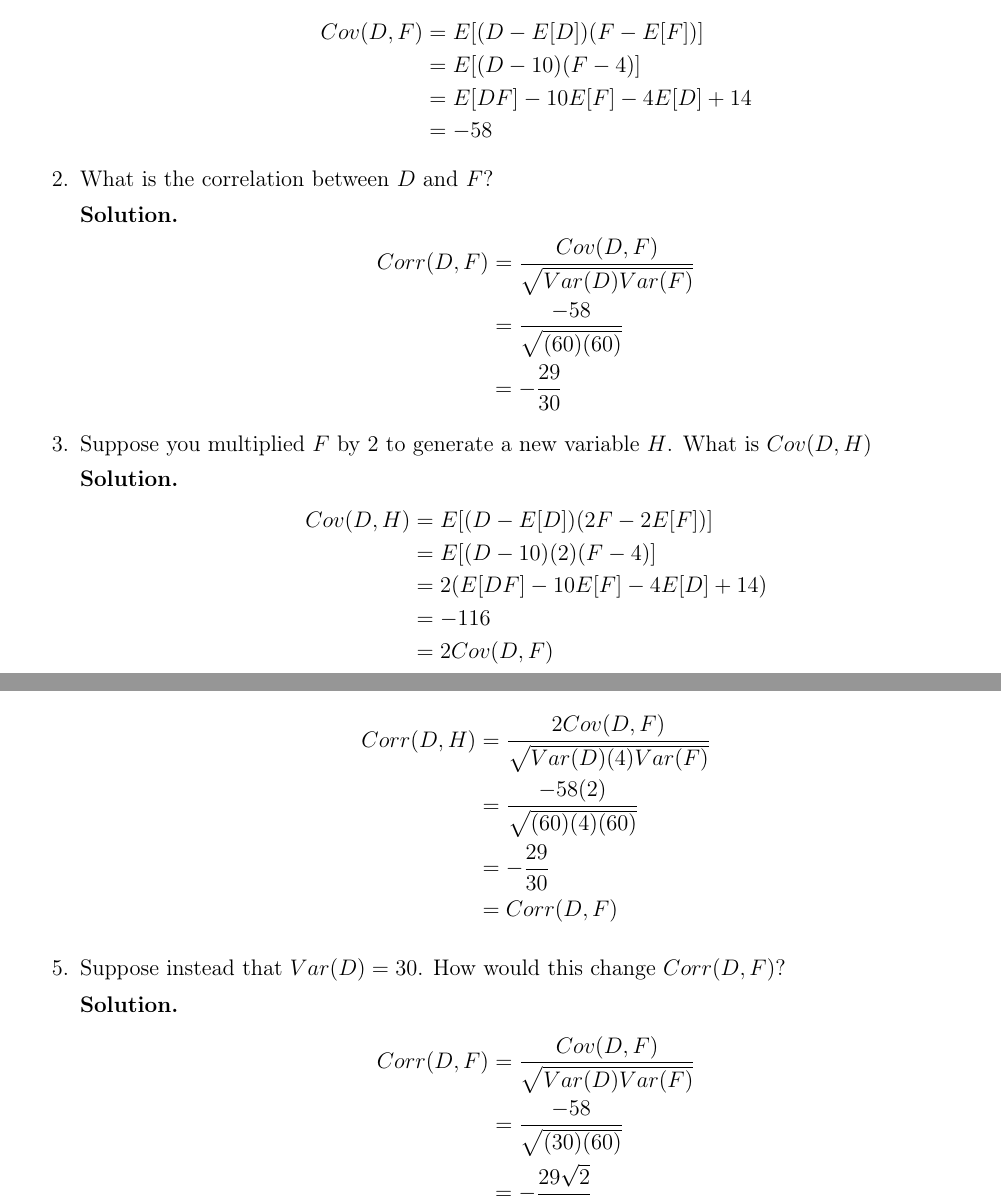
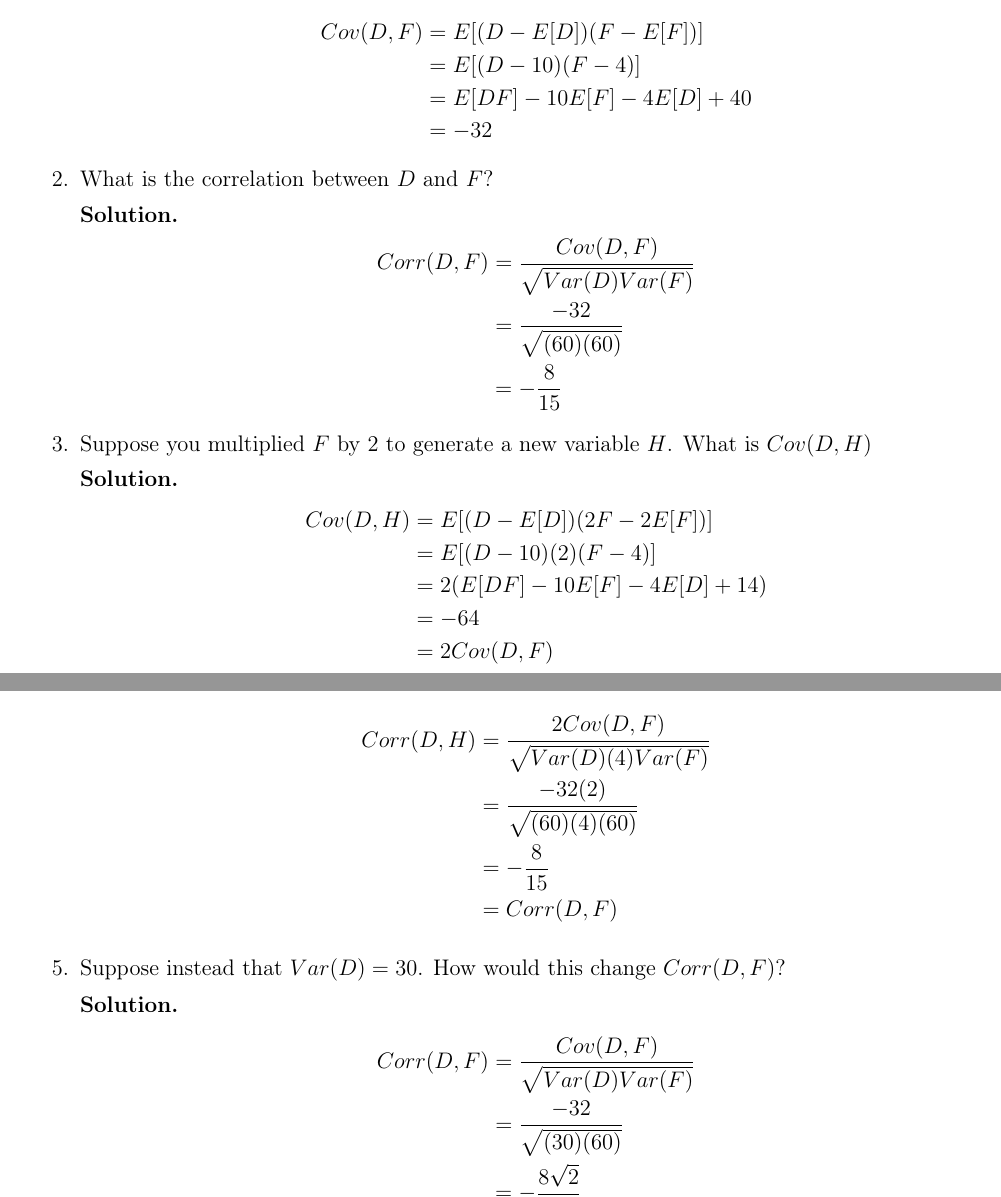
Before and after one commit to BaileyMeche/MACS33000_fall24, a LaTeX document (PS10/Main.tex): two parts of pages 5 and 6 of 6, joined at a grey line, cut so that both start at the same text. Compiled offline with pdfLaTeX.

Commit message:
Typo in question 3

```diff
--- a/PS10/Main.tex
+++ b/PS10/Main.tex
@@ -190,8 +190,8 @@ Suppose the following
     \begin{align*}
         Cov(D,F) &= E[(D-E[D])(F-E[F])]
         \\ &= E[(D-10)(F-4)]
-        \\ &= E[DF] - 10E[F]- 4E[D]+14
-        \\ &= -58
+        \\ &= E[DF] - 10E[F]- 4E[D]+40
+        \\ &= -32
     \end{align*}
 
     \item What is the correlation between $D$ and $F$?
@@ -199,8 +199,8 @@ Suppose the following
     \textbf{Solution.}
     \begin{align*}
         Corr(D,F) &= \frac{Cov(D,F)}{\sqrt{Var(D)Var(F)}}
-        \\ &= \frac{-58}{\sqrt{(60)(60)}}
-        \\ &= -\frac{29}{30}
+        \\ &= \frac{-32}{\sqrt{(60)(60)}}
+        \\ &= -\frac{8}{15}
     \end{align*}
 
     \item Suppose you multiplied $F$ by 2 to generate a new variable $H$. What is $Cov(D,H)$
@@ -210,7 +210,7 @@ Suppose the following
         Cov(D,H) &= E[(D-E[D])(2F-2E[F])]
         \\ &= E[(D-10)(2)(F-4)]
         \\ &= 2(E[DF] - 10E[F]- 4E[D]+14)
-        \\ &= -116
+        \\ &= -64
         \\ &= 2Cov(D,F)
     \end{align*}
 
@@ -219,8 +219,8 @@ Suppose the following
     \textbf{Solution.} Since $Cov(D,H)=2Cov(D,F)$ and $Var(aX)=a^2Var(X)$ for any $a,X$, we have:
     \begin{align*}
         Corr(D,H) &= \frac{2Cov(D,F)}{\sqrt{Var(D)(4)Var(F)}}
-        \\ &= \frac{-58(2)}{\sqrt{(60)(4)(60)}}
-        \\ &= -\frac{29}{30}
+        \\ &= \frac{-32(2)}{\sqrt{(60)(4)(60)}}
+        \\ &= -\frac{8}{15}
         \\ &= Corr(D,F)
     \end{align*}
 
@@ -229,8 +229,8 @@ Suppose the following
     \textbf{Solution.}
     \begin{align*}
         Corr(D,F) &= \frac{Cov(D,F)}{\sqrt{Var(D)Var(F)}}
-        \\ &= \frac{-58}{\sqrt{(30)(60)}}
-        \\ &= -\frac{29\sqrt{2}}{30}
+        \\ &= \frac{-32}{\sqrt{(30)(60)}}
+        \\ &= -\frac{8\sqrt{2}}{15}
     \end{align*}
 
 \end{enumerate}
```
Also changed, not shown: PS10/MACS33000_fall24 (1).pdf (added), PS10/MACS33000_fall24.pdf (deleted).
